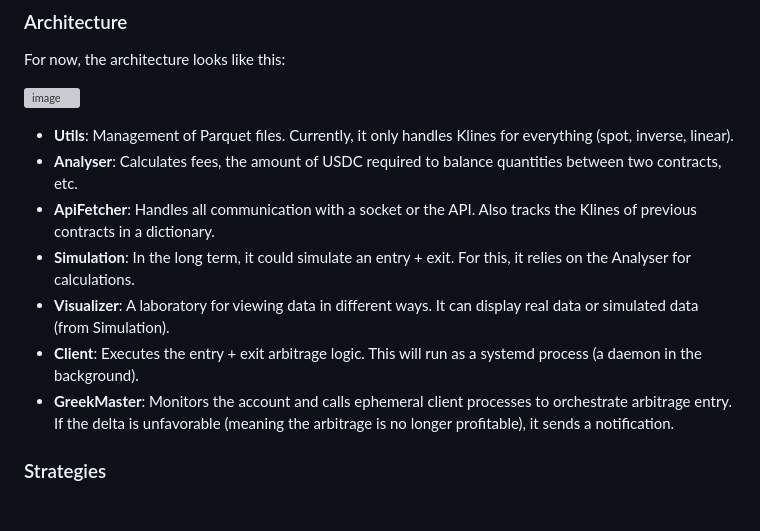
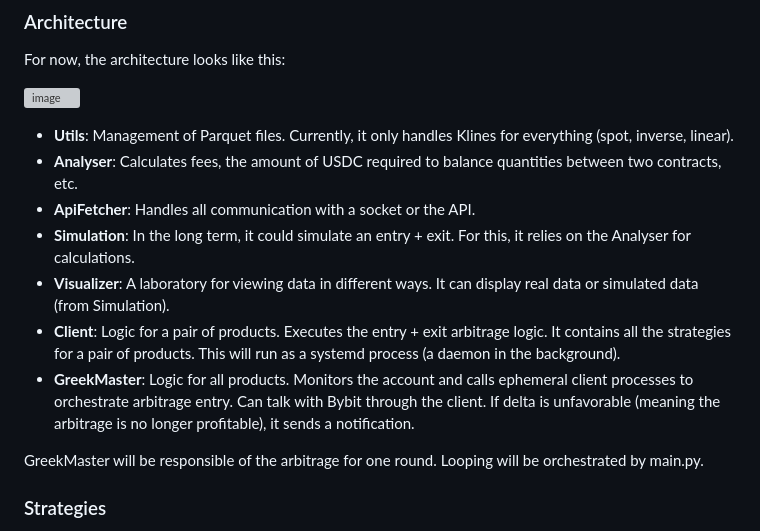
Before and after one commit to Aziz-Zeghal/Crypto-Arbitrage-Toolbox, a Markdown page: README.md, the part around the change. GitHub-like rendering; blank space fills up the shorter version; grey boxes are pictures that could not be loaded.

```diff
--- a/README.md
+++ b/README.md
@@ -48,11 +48,13 @@ For now, the architecture looks like this:
 
 - **Utils**: Management of Parquet files. Currently, it only handles Klines for everything (spot, inverse, linear).
 - **Analyser**: Calculates fees, the amount of USDC required to balance quantities between two contracts, etc.
-- **ApiFetcher**: Handles all communication with a socket or the API. Also tracks the Klines of previous contracts in a dictionary.
+- **ApiFetcher**: Handles all communication with a socket or the API.
 - **Simulation**: In the long term, it could simulate an entry + exit. For this, it relies on the Analyser for calculations.
 - **Visualizer**: A laboratory for viewing data in different ways. It can display real data or simulated data (from Simulation).
-- **Client**: Executes the entry + exit arbitrage logic. This will run as a systemd process (a daemon in the background).
-- **GreekMaster**: Monitors the account and calls ephemeral client processes to orchestrate arbitrage entry. If the delta is unfavorable (meaning the arbitrage is no longer profitable), it sends a notification.
+- **Client**: Logic for a pair of products. Executes the entry + exit arbitrage logic. It contains all the strategies for a pair of products. This will run as a systemd process (a daemon in the background).
+- **GreekMaster**: Logic for all products. Monitors the account and calls ephemeral client processes to orchestrate arbitrage entry. Can talk with Bybit through the client. If delta is unfavorable (meaning the arbitrage is no longer profitable), it sends a notification.
+
+GreekMaster will be responsible of the arbitrage for one round. Looping will be orchestrated by main.py.
 
 ### Strategies
 - Funding rate arbitrage Spot & Perpetual
```
